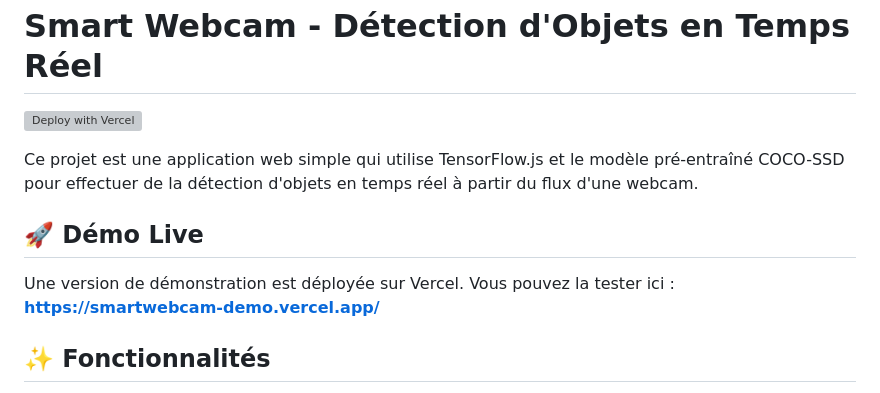
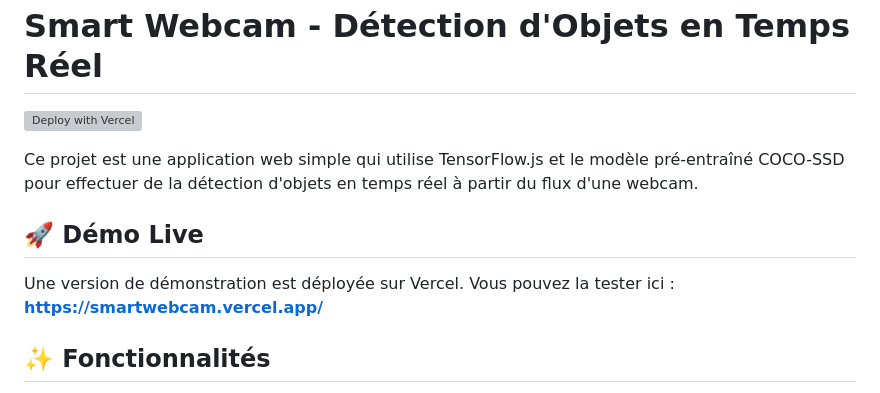
Before and after one commit to JulienGuilbaud/smartwebcam, a Markdown page: README.md, the part around one of its changes. Drawn GitHub-style; grey boxes are pictures that could not be loaded.

```diff
--- a/README.md
+++ b/README.md
@@ -7,7 +7,7 @@
  ## 🚀 Démo Live
 
  Une version de démonstration est déployée sur Vercel. Vous pouvez la tester ici :
- **[https://smartwebcam-demo.vercel.app/](https://smartwebcam-demo.vercel.app/)**
+ **[https://smartwebcam.vercel.app/](https://smartwebcam.vercel.app/)**
 
  ## ✨ Fonctionnalités
 
```
Also changed, not shown: other parts of README.md (+1 -1 lines).
